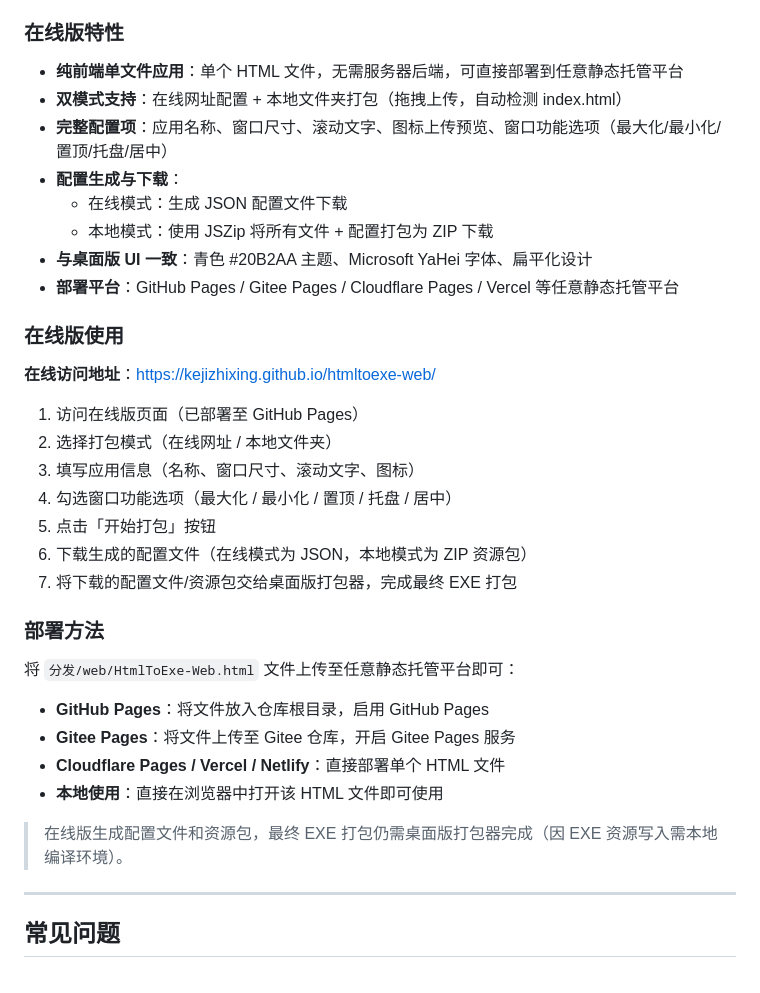
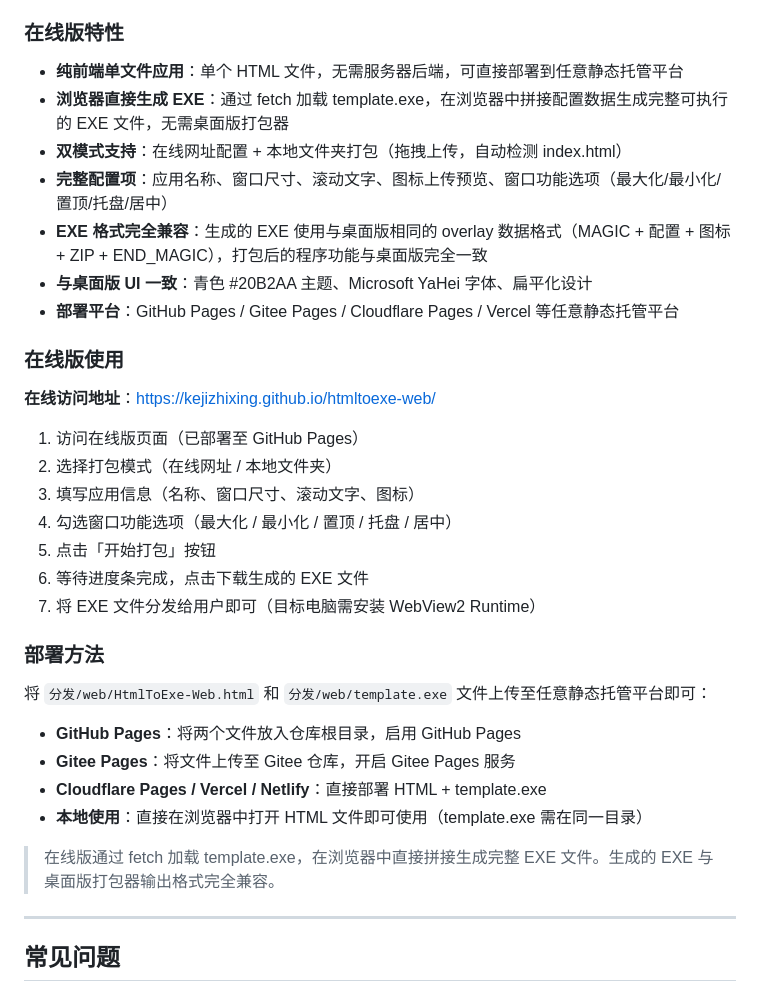
Before and after one commit to kejizhixing/htmltoexe-web, a Markdown page: README.md, the part around the change. Rendered like a GitHub page.

Commit message:
Update README: online version now generates EXE directly in browser

```diff
--- a/README.md
+++ b/README.md
@@ -265,11 +265,10 @@ with open("license.lic", "w", encoding="utf-8") as f:
 ### 在线版特性
 
 - **纯前端单文件应用**：单个 HTML 文件，无需服务器后端，可直接部署到任意静态托管平台
+- **浏览器直接生成 EXE**：通过 fetch 加载 template.exe，在浏览器中拼接配置数据生成完整可执行的 EXE 文件，无需桌面版打包器
 - **双模式支持**：在线网址配置 + 本地文件夹打包（拖拽上传，自动检测 index.html）
 - **完整配置项**：应用名称、窗口尺寸、滚动文字、图标上传预览、窗口功能选项（最大化/最小化/置顶/托盘/居中）
-- **配置生成与下载**：
-  - 在线模式：生成 JSON 配置文件下载
-  - 本地模式：使用 JSZip 将所有文件 + 配置打包为 ZIP 下载
+- **EXE 格式完全兼容**：生成的 EXE 使用与桌面版相同的 overlay 数据格式（MAGIC + 配置 + 图标 + ZIP + END_MAGIC），打包后的程序功能与桌面版完全一致
 - **与桌面版 UI 一致**：青色 #20B2AA 主题、Microsoft YaHei 字体、扁平化设计
 - **部署平台**：GitHub Pages / Gitee Pages / Cloudflare Pages / Vercel 等任意静态托管平台
 
@@ -282,19 +281,19 @@ with open("license.lic", "w", encoding="utf-8") as f:
 3. 填写应用信息（名称、窗口尺寸、滚动文字、图标）
 4. 勾选窗口功能选项（最大化 / 最小化 / 置顶 / 托盘 / 居中）
 5. 点击「开始打包」按钮
-6. 下载生成的配置文件（在线模式为 JSON，本地模式为 ZIP 资源包）
-7. 将下载的配置文件/资源包交给桌面版打包器，完成最终 EXE 打包
+6. 等待进度条完成，点击下载生成的 EXE 文件
+7. 将 EXE 文件分发给用户即可（目标电脑需安装 WebView2 Runtime）
 
 ### 部署方法
 
-将 `分发/web/HtmlToExe-Web.html` 文件上传至任意静态托管平台即可：
+将 `分发/web/HtmlToExe-Web.html` 和 `分发/web/template.exe` 文件上传至任意静态托管平台即可：
 
-- **GitHub Pages**：将文件放入仓库根目录，启用 GitHub Pages
+- **GitHub Pages**：将两个文件放入仓库根目录，启用 GitHub Pages
 - **Gitee Pages**：将文件上传至 Gitee 仓库，开启 Gitee Pages 服务
-- **Cloudflare Pages / Vercel / Netlify**：直接部署单个 HTML 文件
-- **本地使用**：直接在浏览器中打开该 HTML 文件即可使用
+- **Cloudflare Pages / Vercel / Netlify**：直接部署 HTML + template.exe
+- **本地使用**：直接在浏览器中打开 HTML 文件即可使用（template.exe 需在同一目录）
 
-> 在线版生成配置文件和资源包，最终 EXE 打包仍需桌面版打包器完成（因 EXE 资源写入需本地编译环境）。
+> 在线版通过 fetch 加载 template.exe，在浏览器中直接拼接生成完整 EXE 文件。生成的 EXE 与桌面版打包器输出格式完全兼容。
 
 ---
 
```
